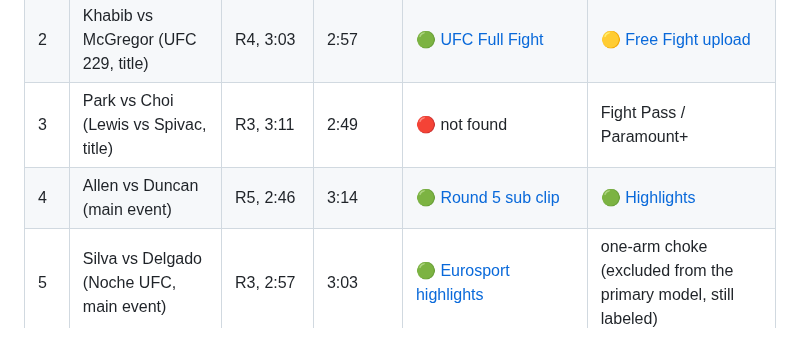
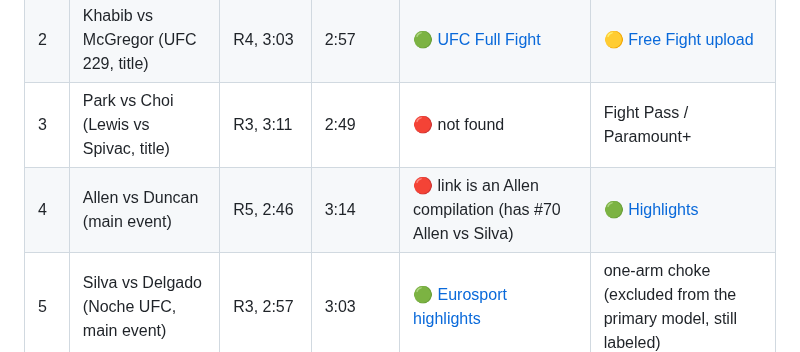
Before and after one commit to NathanielBierig/RNCV, a Markdown page: phase3_labels/FINDABLE_TOP18.md, the part around the change. Drawn GitHub-style.

Commit message:
Phase 3: mark Allen-Duncan link as a compilation
Co-Authored-By: Claude Opus 5.5 <noreply@anthropic.com>

```diff
--- a/phase3_labels/FINDABLE_TOP18.md
+++ b/phase3_labels/FINDABLE_TOP18.md
@@ -7,7 +7,7 @@ From [labeling_queue_findable.csv](labeling_queue_findable.csv) ranks 1–18. Li
 | 1 | Moreno vs Figueiredo 2 (UFC 263, title) | R3, 2:26 | 3:34 | 🟢 [UFC Free Fight](https://www.youtube.com/watch?v=mzJBc5wcxtc) | 🟢 [Flashback](https://www.youtube.com/watch?v=xBKj96X5j-Q) |
 | 2 | Khabib vs McGregor (UFC 229, title) | R4, 3:03 | 2:57 | 🟢 [UFC Full Fight](https://www.youtube.com/watch?v=JuBBIJ7adjM) | 🟡 [Free Fight upload](https://www.youtube.com/watch?v=JEy16F1r1gA) |
 | 3 | Park vs Choi (Lewis vs Spivac, title) | R3, 3:11 | 2:49 | 🔴 not found | Fight Pass / Paramount+ |
-| 4 | Allen vs Duncan (main event) | R5, 2:46 | 3:14 | 🟢 [Round 5 sub clip](https://www.youtube.com/watch?v=VwHu1u7Jc6g) | 🟢 [Highlights](https://www.youtube.com/watch?v=HG2OOrSHbHA) |
+| 4 | Allen vs Duncan (main event) | R5, 2:46 | 3:14 | 🔴 link is an Allen compilation (has #70 Allen vs Silva) | 🟢 [Highlights](https://www.youtube.com/watch?v=HG2OOrSHbHA) |
 | 5 | Silva vs Delgado (Noche UFC, main event) | R3, 2:57 | 3:03 | 🟢 [Eurosport highlights](https://www.youtube.com/watch?v=5L184TA9VDQ) | one-arm choke (excluded from the primary model, still labeled) |
 | 6 | Salkilld vs Gamrot (main event) | R1, 4:25 | 1:35 | 🟢 [Full fight](https://www.youtube.com/watch?v=1CRkiJq9pDE) | 🟢 [Mini highlights](https://www.youtube.com/watch?v=3o78OYPFMmI) |
 | 7 | Moicano vs Duncan (main event) | R2, 3:14 | 2:46 | 🟢 [Mini fight highlights](https://www.youtube.com/watch?v=-BmqMDT3ERE) | — |
```
